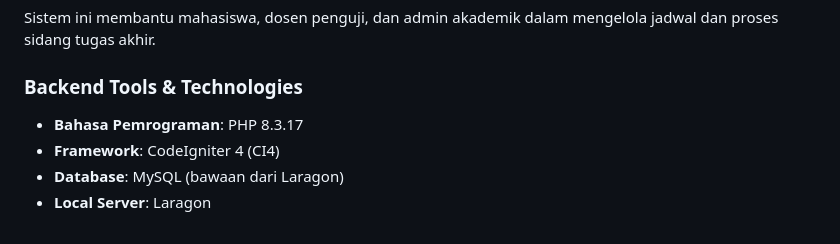
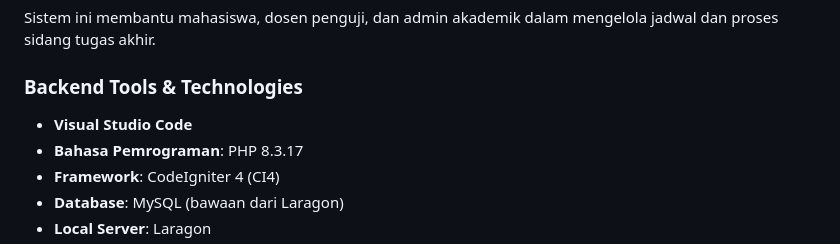
Before and after one commit to shelalaa20/PBF_KEL4_backend, a Markdown page: README.md, the part around the change. Rendered like a GitHub page.

```diff
--- a/README.md
+++ b/README.md
@@ -4,7 +4,7 @@
 Sistem ini membantu mahasiswa, dosen penguji, dan admin akademik dalam mengelola jadwal dan proses sidang tugas akhir.
 
 ### Backend Tools & Technologies
-
+- **Visual Studio Code**
 - **Bahasa Pemrograman**: PHP 8.3.17
 - **Framework**: CodeIgniter 4 (CI4)
 - **Database**: MySQL (bawaan dari Laragon)
```
